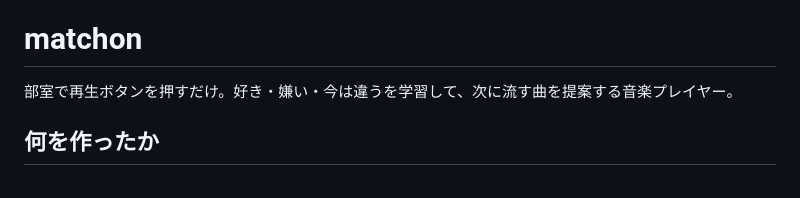
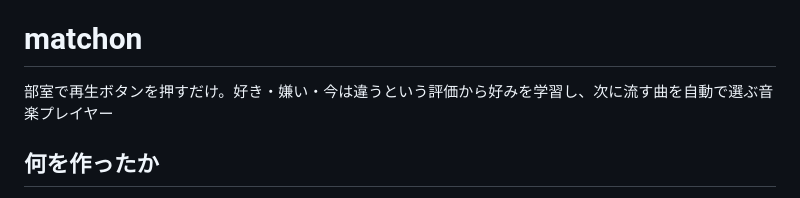
Before and after one commit to 2026-inter-univ-hackathon/team-a, a Markdown page: README.md, the part around the change. GitHub-like rendering.

Commit message:
Matchonの説明を少し変えた
Refined description of the music player to clarify its functionality.

```diff
--- a/README.md
+++ b/README.md
@@ -4,7 +4,7 @@
 
 # matchon
 
-部室で再生ボタンを押すだけ。好き・嫌い・今は違うを学習して、次に流す曲を提案する音楽プレイヤー。
+部室で再生ボタンを押すだけ。好き・嫌い・今は違うという評価から好みを学習し、次に流す曲を自動で選ぶ音楽プレイヤー
 
 ## 何を作ったか
 部室でBGMを流したい人の「次に何を流すか考える手間」を減らす音楽プレイヤーです。
```
